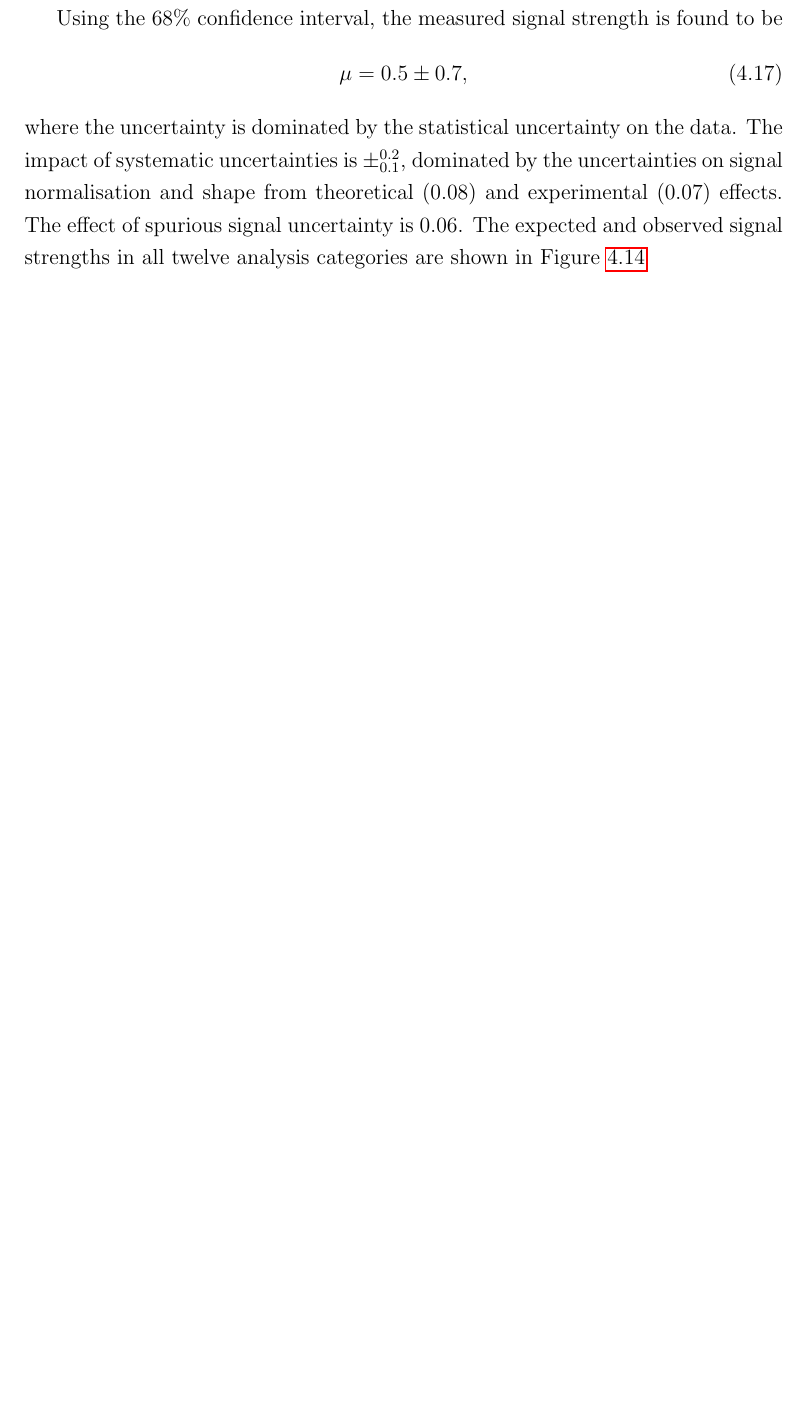
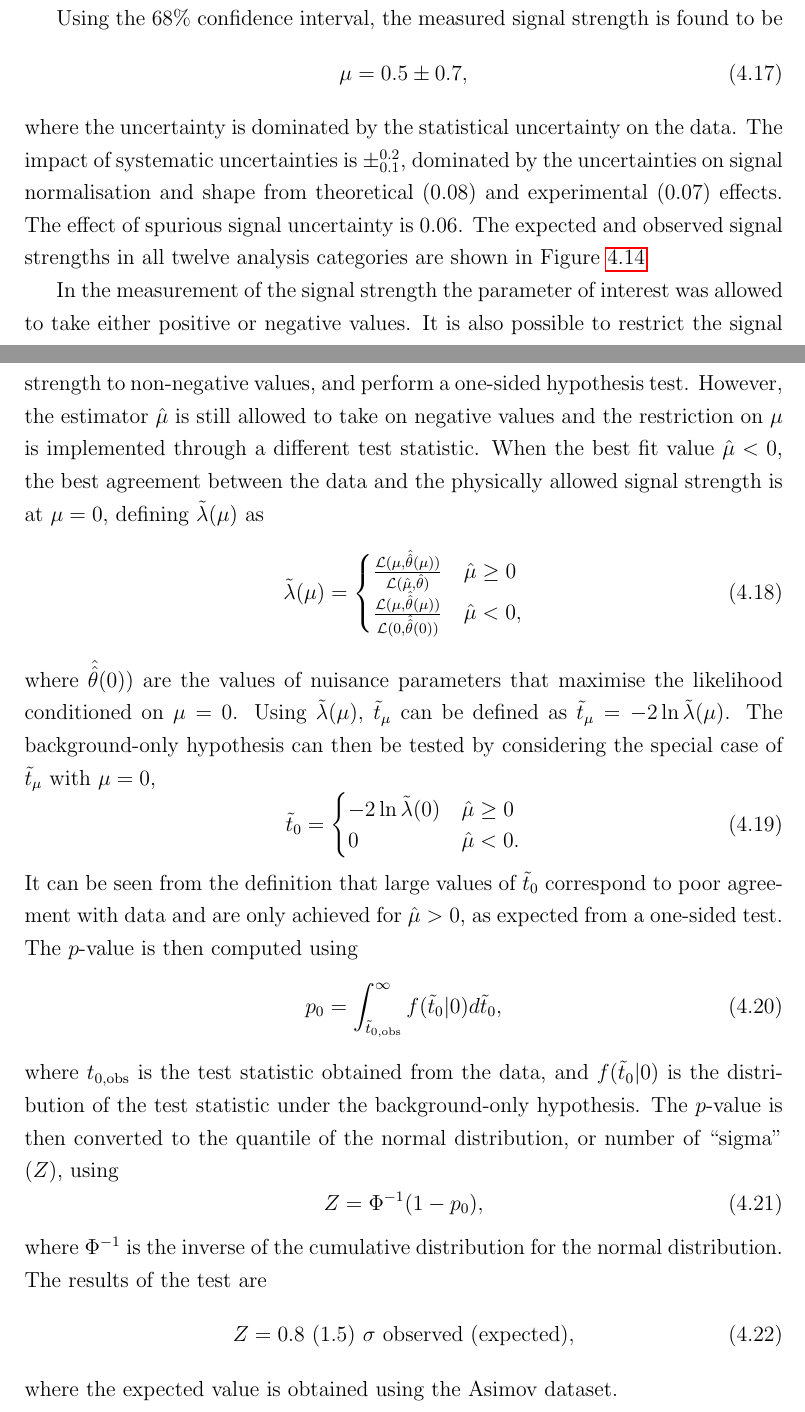
Before and after one commit to mzgubic/thesis, a LaTeX thesis (Hmumu.tex, which reads chapters/hmumu.tex): part of page 91 of 109 before the commit and two parts of pages 91 and 92 of 110 after it, the two joined at a grey line, cut so that both start at the same text, the shorter picture padded with empty space. Compiled offline with pdfLaTeX.

Commit message:
significance

```diff
--- a/chapters/hmumu.tex
+++ b/chapters/hmumu.tex
@@ -1482,6 +1482,57 @@ of spurious signal uncertainty is 0.06. The expected and observed signal
 strengths in all twelve analysis categories are shown in Figure
 \ref{fig:hmumu:fit-pulls}
 
+In the measurement of the signal strength the parameter of interest
+was allowed to take either positive or negative values. It is also
+possible to restrict the signal strength to non-negative values, and
+perform a one-sided hypothesis test. However, the estimator $\hat\mu$
+is still allowed to take on negative values and the restriction on
+$\mu$ is implemented through a different test statistic.
+When the best fit value $\hat\mu < 0$, the best agreement between
+the data and the physically allowed signal strength is at $\mu = 0$,
+defining $\tilde\lambda(\mu)$ as
+\begin{equation}
+\tilde\lambda(\mu) =
+    \begin{cases}
+     \frac{\mathcal{L}(\mu, \hat{\hat\theta}(\mu))}{\mathcal{L}(\hat\mu, \hat\theta)} & \hat\mu \geq 0 \\
+     \frac{\mathcal{L}(\mu, \hat{\hat\theta}(\mu))}{\mathcal{L}(0, \hat{\hat\theta}(0))} & \hat\mu < 0,
+    \end{cases}
+\end{equation}
+where $\hat{\hat\theta}(0))$ are the values of nuisance parameters
+that maximise the likelihood conditioned on $\mu=0$. Using $\tilde\lambda(\mu)$,
+$\tilde{t}_\mu$ can be defined as $\tilde{t}_\mu = -2 \ln{\tilde\lambda(\mu)}$.
+The background-only hypothesis can then be tested by considering the
+special case of $\tilde{t}_\mu$ with $\mu=0$,
+\begin{equation}
+\tilde t_0 =
+    \begin{cases}
+     -2\ln{\tilde\lambda(0)} & \hat\mu \geq 0 \\
+     0                       & \hat\mu < 0.
+    \end{cases}
+\end{equation}
+It can be seen from the definition that large values of $\tilde t_0$
+correspond to poor agreement with data and are only achieved for
+$\hat\mu > 0$, as expected from a one-sided test. The $p$-value is
+then computed using
+\begin{equation}
+p_0 = \int_{\tilde t_{0, \text{obs}}}^{\infty} f(\tilde t_0 | 0) d \tilde t_0,
+\end{equation}
+where $t_{0, \text{obs}}$ is the test statistic obtained from the data,
+and $f(\tilde t_0 | 0)$ is the distribution of the test statistic
+under the background-only hypothesis. The $p$-value is then converted
+to the quantile of the normal distribution, or number of ``sigma" ($Z$),
+using
+\begin{equation}
+Z = \Phi^{-1}(1-p_0),
+\end{equation}
+where $\Phi^{-1}$ is the inverse of the cumulative distribution for
+the normal distribution. The results of the test are
+\begin{equation}
+Z = 0.8~(1.5)~\sigma \text{ observed (expected)},
+\end{equation}
+where the expected value is obtained using the Asimov dataset.
+
+
 \begin{figure}[h!]
   \centering
   \includegraphics[width=0.49\textwidth]{figures/hmumu/fits/BDT10}
```
Also changed, not shown: chapters/hmumu.tex (12 more changed lines).
